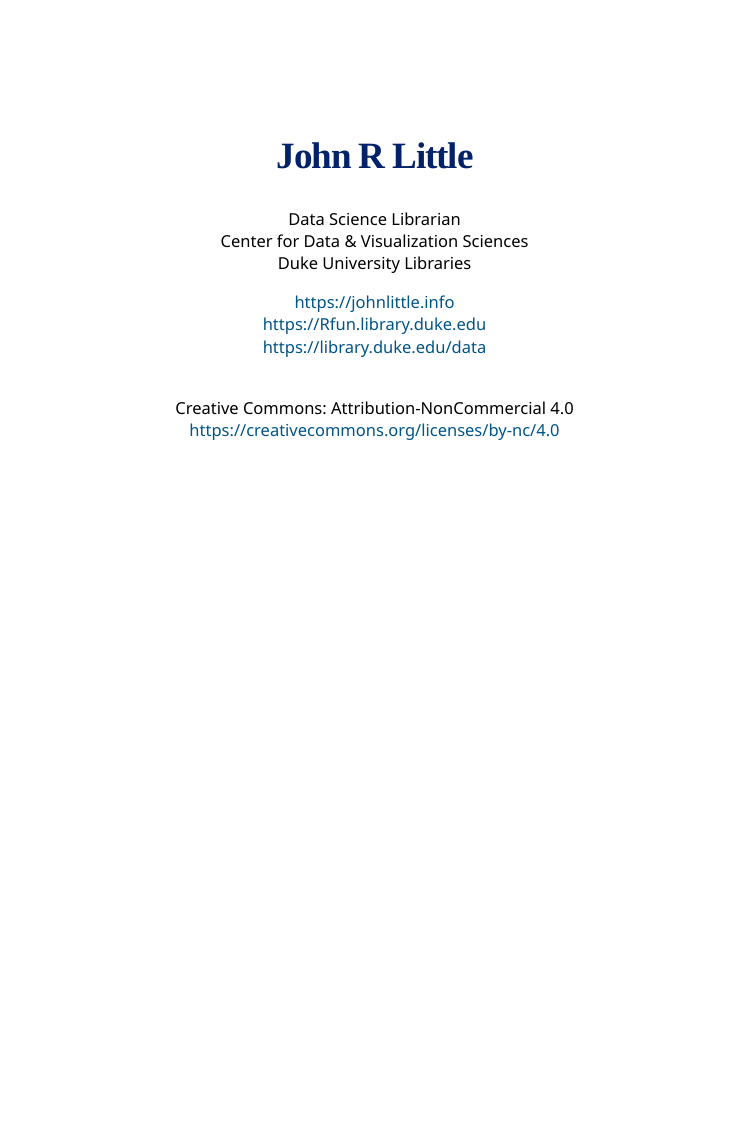
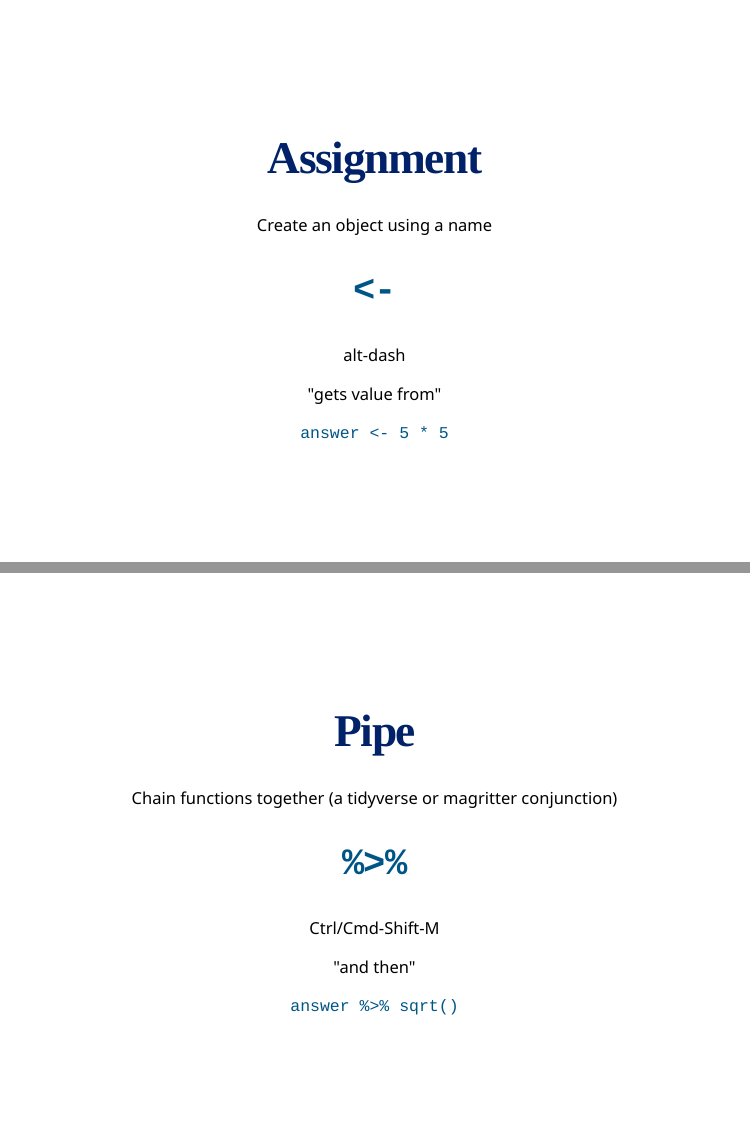
Before and after one commit to libjohn/intro2r-code, an R Markdown document (slides/slides_2021-03-16.Rmd): page 13 of 13 before the commit and pages 13 and 14 of 15 after it, the two joined at a grey line. Rendered offline with R 4.5, knitr and Pandoc, with nearby package versions; the slides are laid out offline by our stand-in for remark.js, each with all of its steps uncovered, in fonts that may differ from those the slides ask for, and without slide numbers, shadows or browser add-ons; some code elsewhere in the file could not run offline; a font, style sheet, LaTeX package, included part or bibliography that could not be used is replaced or left out.

Commit message:
update slides

```diff
--- a/slides/slides_2021-03-16.Rmd
+++ b/slides/slides_2021-03-16.Rmd
@@ -267,6 +268,34 @@
 ]
 
 
+---
+class: middle, center
+
+# Assignment
+
+Create an object using a name
+
+## `<-`
+alt-dash
+
+"gets value from"
+
+`answer <- 5 * 5`
+
+---
+class: middle, center
+
+# Pipe
+
+Chain functions together (a tidyverse or magritter conjunction)
+
+## `%>%`
+Ctrl/Cmd-Shift-M
+
+"and then"
+
+`answer %>% sqrt()`
+
 
 ---
 class:  middle, center
```
Also changed, not shown: slides/images/plot_theme_alt.svg, slides/slides_2021-03-16.html, slides/slides_2021-03-16_files/figure-html/data mgt plot-1.svg, slides/slides_2021-03-16_files/figure-html/dta mgt theme_alt-1.svg, slides/slides_2021-03-16_files/figure-html/experience plot-1.svg, slides/slides_2021-03-16_files/figure-html/response rate plot-1.svg, slides/slides_2021-03-16_files/figure-html/skills level plot-1.svg, slides/slides_2021-03-16.Rmd (11 more changed lines).
